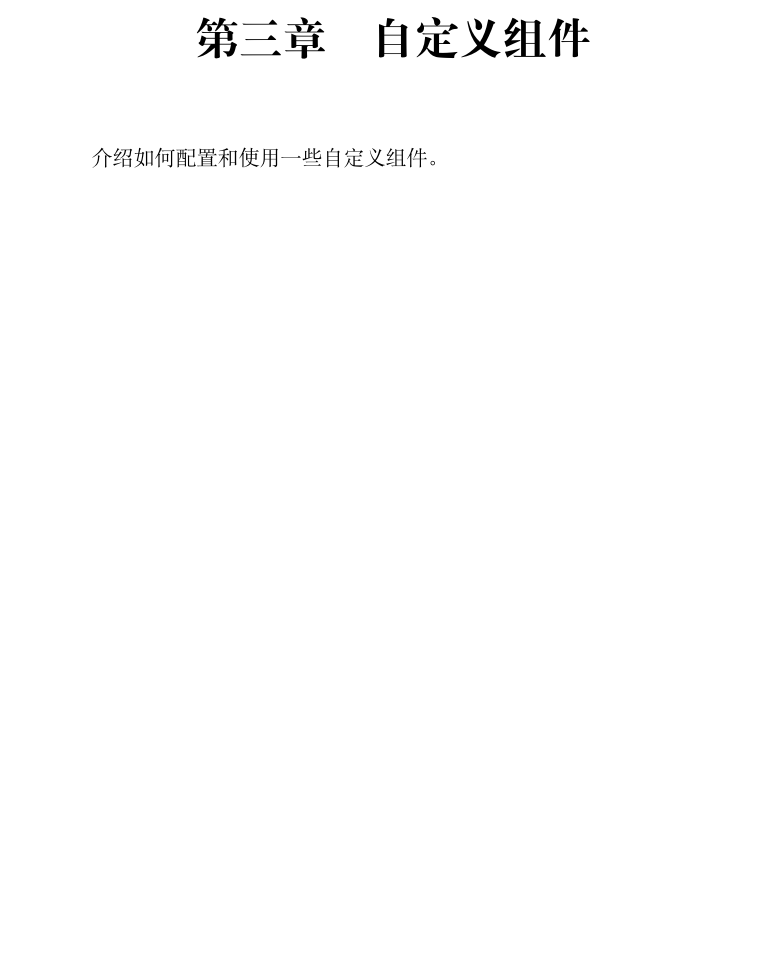
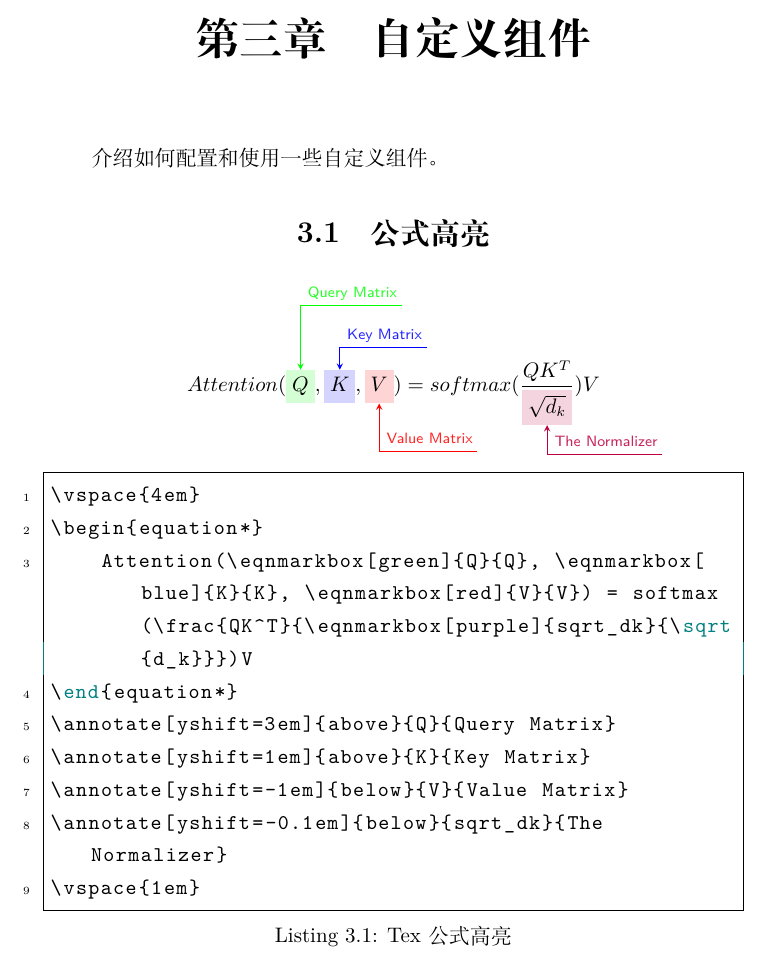
Before and after one commit to shenxiangzhuang/ctexbook-template, a LaTeX book (book.tex, which reads chapters/chap3/chap3.tex): part of page 11 of 17, cut so that both start at the same text, the shorter picture padded with empty space. Compiled offline with XeLaTeX.

Commit message:
add: math euqation annotation example

```diff
--- a/book.tex
+++ b/book.tex
@@ -38,6 +38,15 @@
 }
 
 \usepackage{graphicx}
+
+% 公式高亮
+%%% standard math packages for equations:
+\usepackage{amsmath}
+\usepackage{amssymb}
+\usepackage{mathtools}
+\usepackage{cleveref}
+\usepackage{annotate-equations}
+
 
 %%%%%%%%%%%%%%%%%%%%%%%%%%%%%%%%%%%%
 
--- a/chapters/chap3/chap3.tex
+++ b/chapters/chap3/chap3.tex
@@ -2,3 +2,28 @@
 \label{chap:self-defined}
 
 介绍如何配置和使用一些自定义组件。
+
+\section{公式高亮}
+
+
+\vspace{3em}
+\begin{equation*}
+    Attention(\eqnmarkbox[green]{Q}{Q}, \eqnmarkbox[blue]{K}{K}, \eqnmarkbox[red]{V}{V}) = softmax(\frac{QK^T}{\eqnmarkbox[purple]{sqrt_dk}{\sqrt{d_k}}})V
+\end{equation*}
+\annotate[yshift=3em]{above}{Q}{Query Matrix}
+\annotate[yshift=1em]{above}{K}{Key Matrix}
+\annotate[yshift=-1em]{below}{V}{Value Matrix}
+\annotate[yshift=-0.1em]{below}{sqrt_dk}{The Normalizer}
+\vspace{1em}
+
+\begin{lstlisting}[language=tex, caption={Tex公式高亮}]
+\vspace{4em}
+\begin{equation*}
+    Attention(\eqnmarkbox[green]{Q}{Q}, \eqnmarkbox[blue]{K}{K}, \eqnmarkbox[red]{V}{V}) = softmax(\frac{QK^T}{\eqnmarkbox[purple]{sqrt_dk}{\sqrt{d_k}}})V
+\end{equation*}
+\annotate[yshift=3em]{above}{Q}{Query Matrix}
+\annotate[yshift=1em]{above}{K}{Key Matrix}
+\annotate[yshift=-1em]{below}{V}{Value Matrix}
+\annotate[yshift=-0.1em]{below}{sqrt_dk}{The Normalizer}
+\vspace{1em}
+\end{lstlisting}
```
Also changed, not shown: book.pdf.
